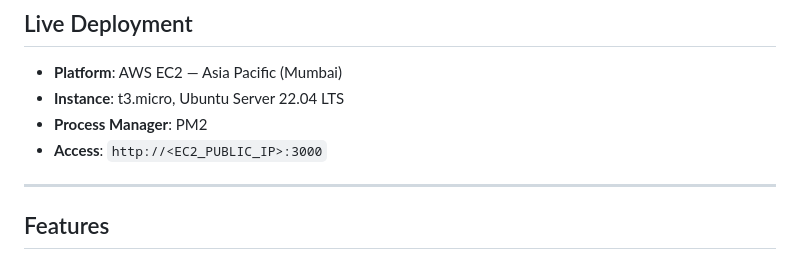
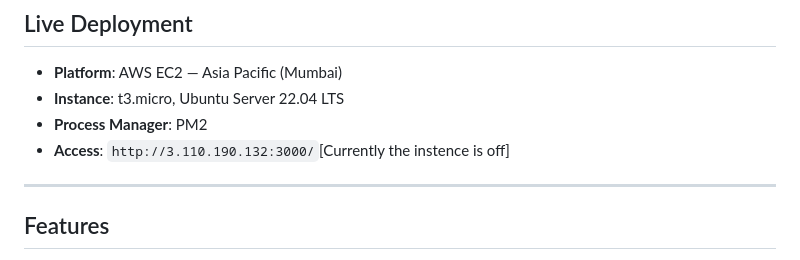
Before and after one commit to BhargavDevi/cloud-storage-app, a Markdown page: README.md, the part around the change. GitHub-like rendering.

```diff
--- a/README.md
+++ b/README.md
@@ -9,7 +9,7 @@ A simple, production-deployed web application for uploading, sharing, and downlo
 - **Platform**: AWS EC2 — Asia Pacific (Mumbai)
 - **Instance**: t3.micro, Ubuntu Server 22.04 LTS
 - **Process Manager**: PM2
-- **Access**: `http://<EC2_PUBLIC_IP>:3000`
+- **Access**: `http://3.110.190.132:3000/`[Currently the instence is off]
 
 ---
 
```
